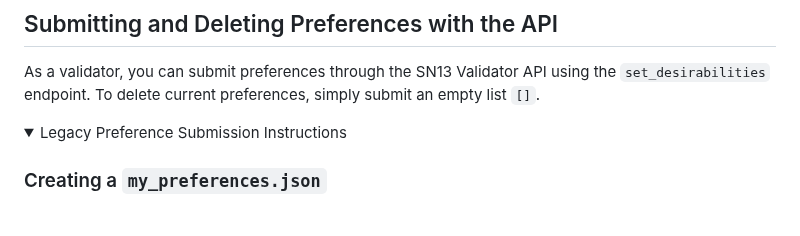
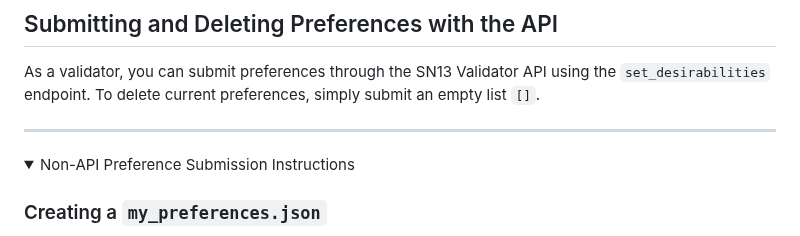
Before and after one commit to sn0man007/data-universe, a Markdown page: docs/dd_validator_instructions.md, the part around the change. Rendered like a GitHub page; folded sections open.

Commit message:
Update dd_validator_instructions.md
Signed-off-by: chai-amy <amy.chai@macrocosmos.ai>

```diff
--- a/docs/dd_validator_instructions.md
+++ b/docs/dd_validator_instructions.md
@@ -99,9 +99,11 @@ More information on JSON restrictions can be found in the [Dynamic Desirability
 
 As a validator, you can submit preferences through the SN13 Validator API using the `set_desirabilities` endpoint. To delete current preferences, simply submit an empty list `[]`.
 
+---
+
 <details>
   <summary>
-    Legacy Preference Submission Instructions
+    Non-API Preference Submission Instructions
   </summary>
 
 
```
